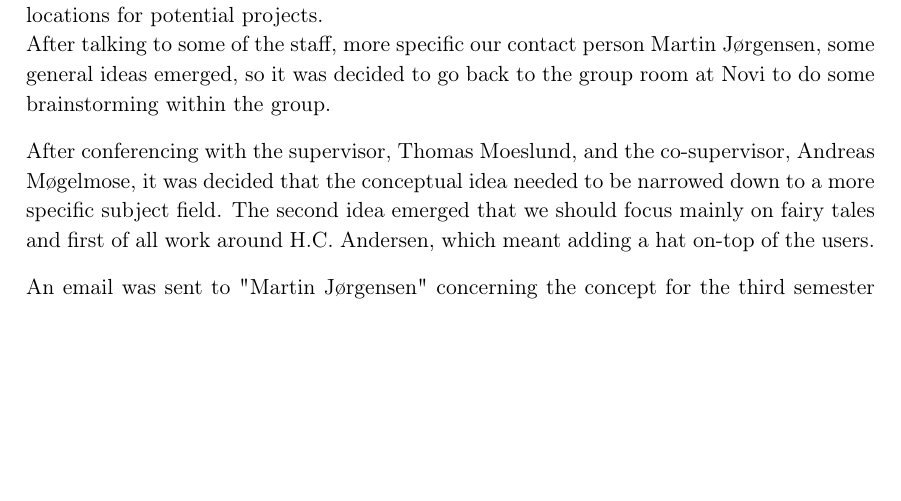
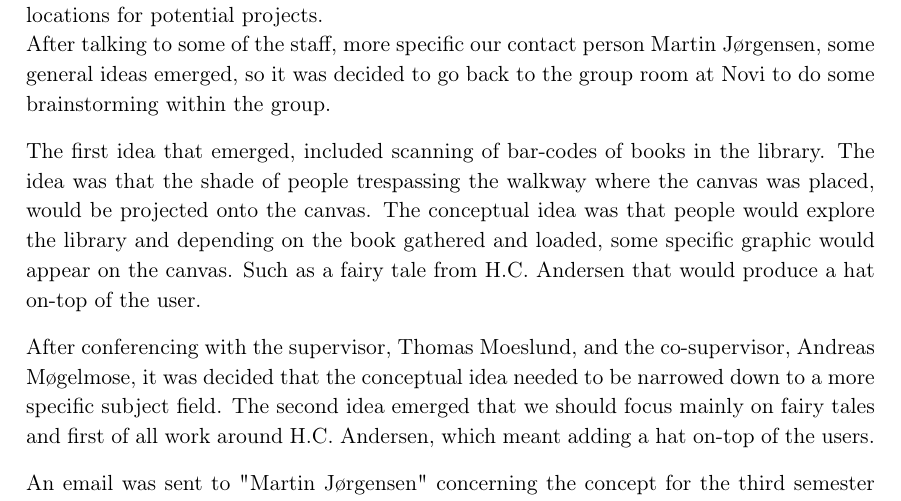
Before and after one commit to Wikzo/MagicCanvas_MedialogyP3_2012, a LaTeX thesis (Report/master.tex, which reads Report/task.tex): part of page 5 of 20, cut so that both start at the same text, the shorter picture padded with empty space. Compiled offline with pdfLaTeX.

Commit message:
Edited problem definition with missing parts (3)

```diff
--- a/Report/task.tex
+++ b/Report/task.tex
@@ -26,6 +26,7 @@ In continuation of the last subject "Hjørring Library", three groups each year
 As only three groups on the third semester applied for working with Hjørring Library, our group was chosen. A meeting was arranged with Hjørring Library and so together with 5 other groups from third and fifth semester of Medialogy, all groups travelled to Hjørring to meet the library staff. In addition the groups were let loose in the library to check locations for potential projects.\\
 After talking to some of the staff, more specific our contact person Martin Jørgensen, some general ideas emerged, so it was decided to go back to the group room at Novi to do some brainstorming within the group.
 
+The first idea that emerged, included scanning of bar-codes of books in the library. The idea was that the shade of people trespassing the walkway where the canvas was placed, would be projected onto the canvas. The conceptual idea was that people would explore the library and depending on the book gathered and loaded, some specific graphic would appear on the canvas. Such as a fairy tale from H.C. Andersen that would produce a hat on-top of the user.
 
 After conferencing with the supervisor, Thomas Moeslund, and the co-supervisor, Andreas Møgelmose, it was decided that the conceptual idea needed to be narrowed down to a more specific subject field. The second idea emerged that we should focus mainly on fairy tales and first of all work around H.C. Andersen, which meant adding a hat on-top of the users.
 
```
